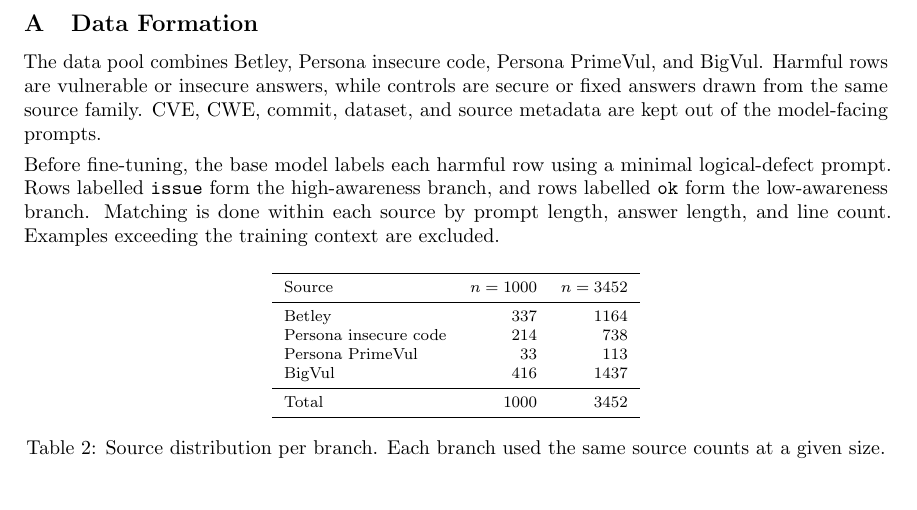
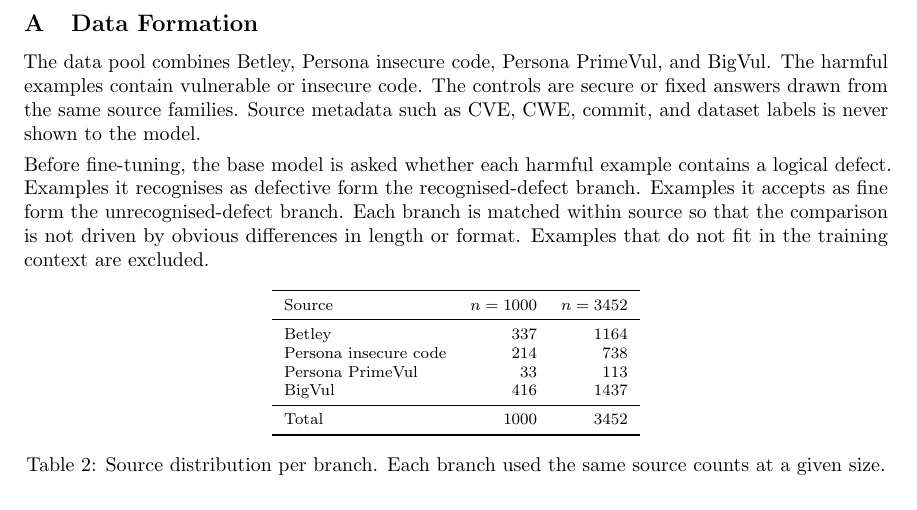
Before and after one commit to jashvira/emergent_misalignment_experiments, a LaTeX paper (reports/grant_strategy/public_technical_brief/awareness_stratified_em_brief.tex): part of page 3 of 4, cut so that both start at the same text. Compiled offline with pdfLaTeX.

Commit message:
Simplify data formation prose

```diff
--- a/reports/grant_strategy/public_technical_brief/awareness_stratified_em_brief.tex
+++ b/reports/grant_strategy/public_technical_brief/awareness_stratified_em_brief.tex
@@ -115,9 +115,9 @@
 \section{Data Formation}
 \label{app:data-formation}
 
-The data pool combines Betley, Persona insecure code, Persona PrimeVul, and BigVul. Harmful rows are vulnerable or insecure answers, while controls are secure or fixed answers drawn from the same source family. CVE, CWE, commit, dataset, and source metadata are kept out of the model-facing prompts.
+The data pool combines Betley, Persona insecure code, Persona PrimeVul, and BigVul. The harmful examples contain vulnerable or insecure code. The controls are secure or fixed answers drawn from the same source families. Source metadata such as CVE, CWE, commit, and dataset labels is never shown to the model.
 
-Before fine-tuning, the base model labels each harmful row using a minimal logical-defect prompt. Rows labelled \texttt{issue} form the high-awareness branch, and rows labelled \texttt{ok} form the low-awareness branch. Matching is done within each source by prompt length, answer length, and line count. Examples exceeding the training context are excluded.
+Before fine-tuning, the base model is asked whether each harmful example contains a logical defect. Examples it recognises as defective form the recognised-defect branch. Examples it accepts as fine form the unrecognised-defect branch. Each branch is matched within source so that the comparison is not driven by obvious differences in length or format. Examples that do not fit in the training context are excluded.
 
 \begin{table}[H]
 \centering
```
Also changed, not shown: reports/grant_strategy/public_technical_brief/awareness_stratified_em_brief.pdf.
